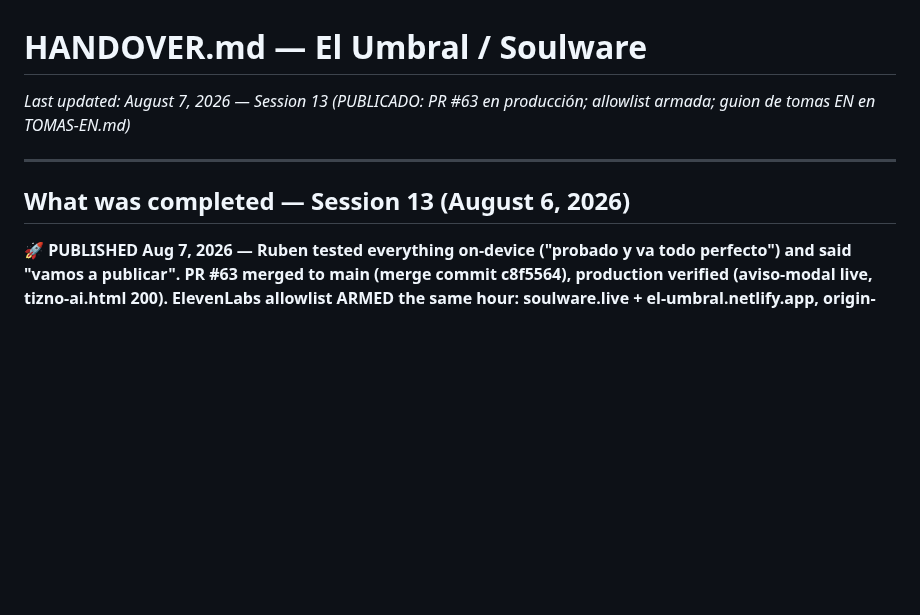
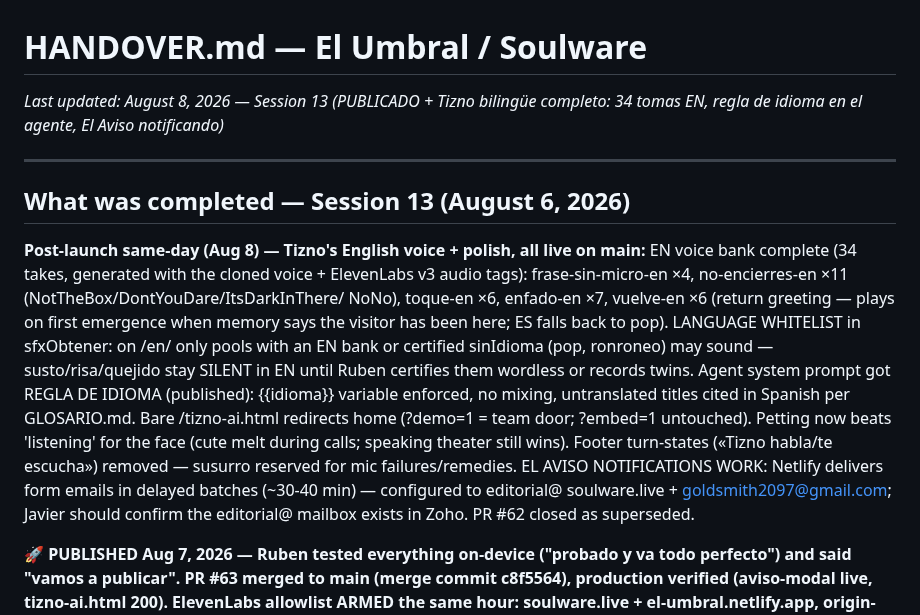
Before and after one commit to GoldsmitH2097/el-umbral, a Markdown page: HANDOVER.md, the part around the change. Drawn GitHub-style; blank space fills up the shorter version.

Commit message:
content(docs): HANDOVER — adenda del 8-ago: banco EN completo (34 tomas) con lista blanca de idioma, regla de idioma publicada en el agente, El Aviso notificando en lotes, tizno-ai.html capada, caricia sobre escucha, susurro solo para fallos
Co-Authored-By: Claude Fable 5 <noreply@anthropic.com>

```diff
--- a/HANDOVER.md
+++ b/HANDOVER.md
@@ -1,9 +1,26 @@
 # HANDOVER.md — El Umbral / Soulware
-*Last updated: August 7, 2026 — Session 13 (PUBLICADO: PR #63 en producción; allowlist armada; guion de tomas EN en TOMAS-EN.md)*
+*Last updated: August 8, 2026 — Session 13 (PUBLICADO + Tizno bilingüe completo: 34 tomas EN, regla de idioma en el agente, El Aviso notificando)*
 
 ---
 
 ## What was completed — Session 13 (August 6, 2026)
+
+**Post-launch same-day (Aug 8) — Tizno's English voice + polish, all live on main:**
+EN voice bank complete (34 takes, generated with the cloned voice + ElevenLabs v3 audio
+tags): frase-sin-micro-en ×4, no-encierres-en ×11 (NotTheBox/DontYouDare/ItsDarkInThere/
+NoNo), toque-en ×6, enfado-en ×7, vuelve-en ×6 (return greeting — plays on first
+emergence when memory says the visitor has been here; ES falls back to pop). LANGUAGE
+WHITELIST in sfxObtener: on /en/ only pools with an EN bank or certified sinIdioma
+(pop, ronroneo) may sound — susto/risa/quejido stay SILENT in EN until Ruben certifies
+them wordless or records twins. Agent system prompt got REGLA DE IDIOMA (published):
+{{idioma}} variable enforced, no mixing, untranslated titles cited in Spanish per
+GLOSARIO.md. Bare /tizno-ai.html redirects home (?demo=1 = team door; ?embed=1
+untouched). Petting now beats 'listening' for the face (cute melt during calls;
+speaking theater still wins). Footer turn-states («Tizno habla/te escucha») removed —
+susurro reserved for mic failures/remedies. EL AVISO NOTIFICATIONS WORK: Netlify
+delivers form emails in delayed batches (~30-40 min) — configured to editorial@
+soulware.live + goldsmith2097@gmail.com; Javier should confirm the editorial@ mailbox
+exists in Zoho. PR #62 closed as superseded.
 
 **🚀 PUBLISHED Aug 7, 2026 — Ruben tested everything on-device ("probado y va todo perfecto") and said "vamos a publicar". PR #63 merged to main (merge commit c8f5564), production verified (aviso-modal live, tizno-ai.html 200). ElevenLabs allowlist ARMED the same hour: soulware.live + el-umbral.netlify.app, origin-header required — WS-probe verified (prod accepted, alien origins refused). NOTE: deploy previews can no longer connect to the agent; to test Tizno on a preview, open the allowlist temporarily and re-arm it after. PR #62 is superseded (614 lines behind what shipped) — close it on GitHub. Remaining: EN voice takes (script in TOMAS-EN.md) + per-language pool wiring; El Aviso E2E now testable directly on production (submit → Netlify Forms → el-pacto).**
 
```
